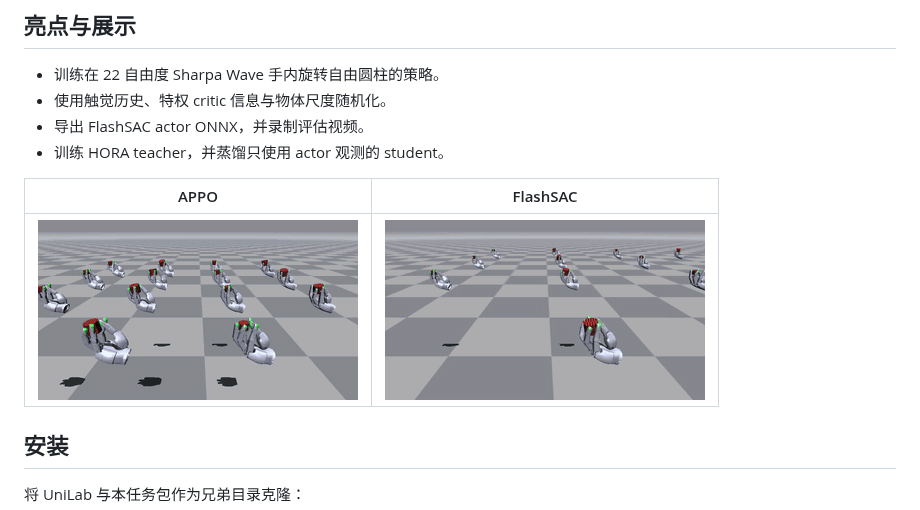
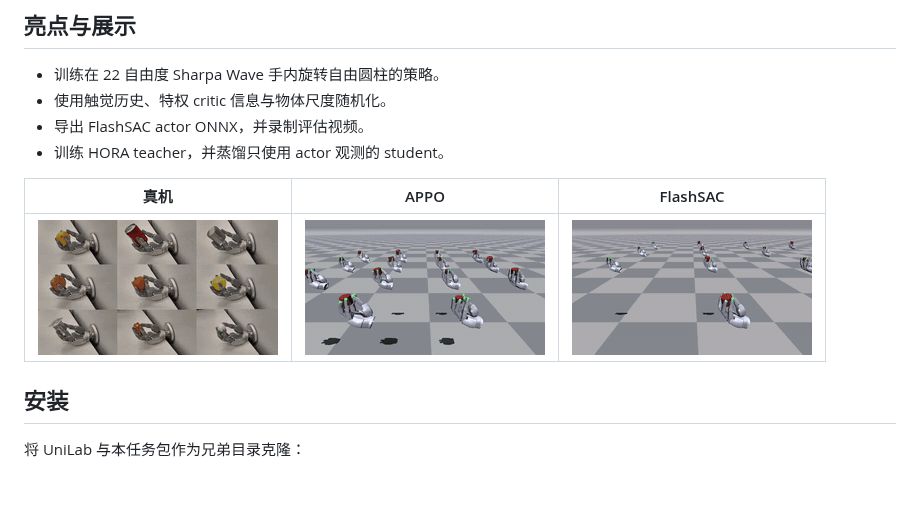
Before and after one commit to Mingrui-Yu/sharpa_rl_unilab, a Markdown page: README_zh.md, the part around the change. GitHub-like rendering; pictures changed too: docs/media/sharpa-appo-eval.gif, docs/media/sharpa-flashsac-eval.gif, docs/media/sharpa-real-eval.gif (added); blank space fills up the shorter version.

```diff
--- a/README_zh.md
+++ b/README_zh.md
@@ -15,9 +15,9 @@ FlashSAC 和 HORA student 蒸馏训练入口。
 - 导出 FlashSAC actor ONNX，并录制评估视频。
 - 训练 HORA teacher，并蒸馏只使用 actor 观测的 student。
 
-| APPO | FlashSAC |
-| --- | --- |
-| ![APPO 评估回放](docs/media/sharpa-appo-eval.gif) | ![FlashSAC 评估回放](docs/media/sharpa-flashsac-eval.gif) |
+| 真机 | APPO | FlashSAC |
+| --- | --- | --- |
+| ![真机部署回放](docs/media/sharpa-real-eval.gif) | ![APPO 评估回放](docs/media/sharpa-appo-eval.gif) | ![FlashSAC 评估回放](docs/media/sharpa-flashsac-eval.gif) |
 
 ## 安装
 
```
Also changed, not shown: README.md (+3 -3 lines).
